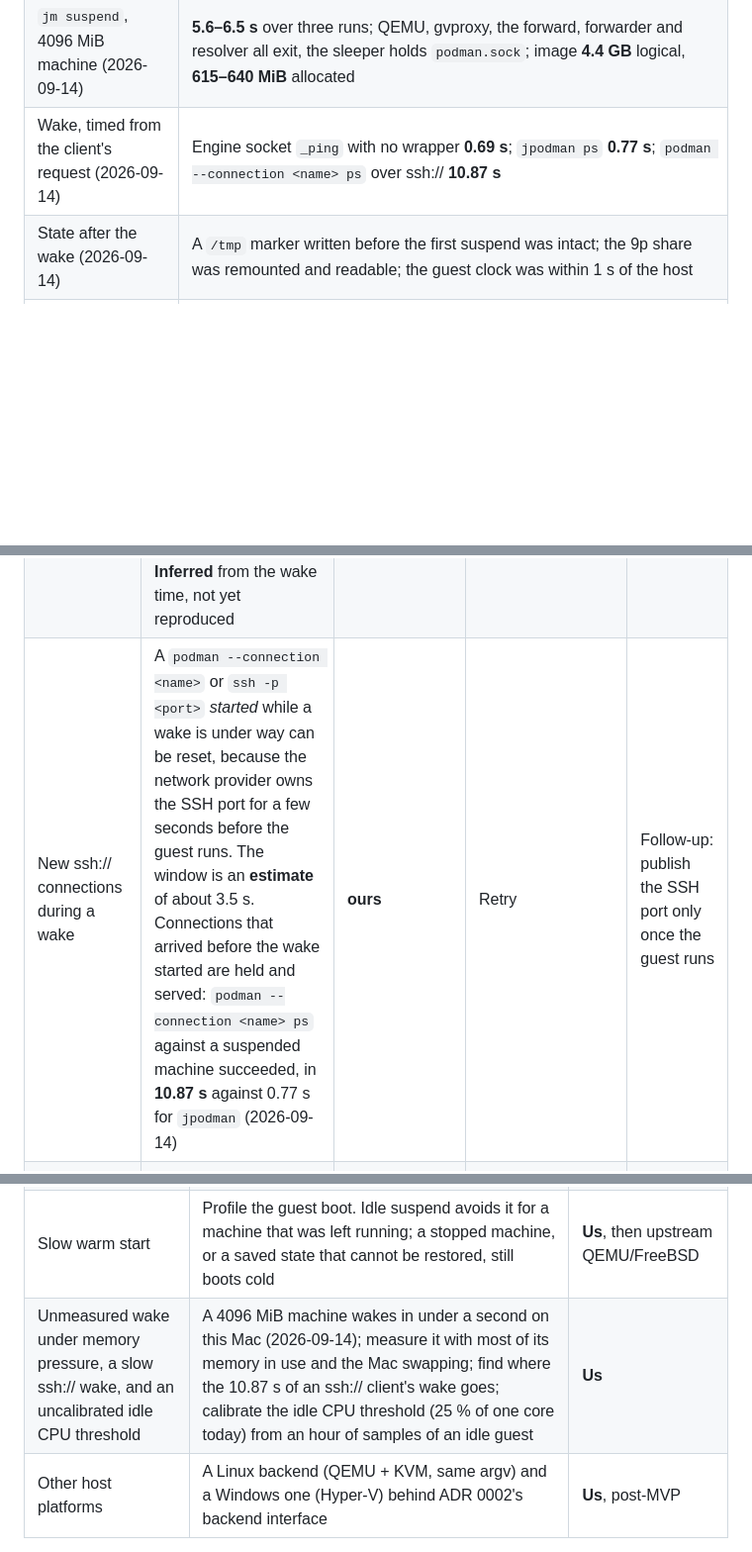
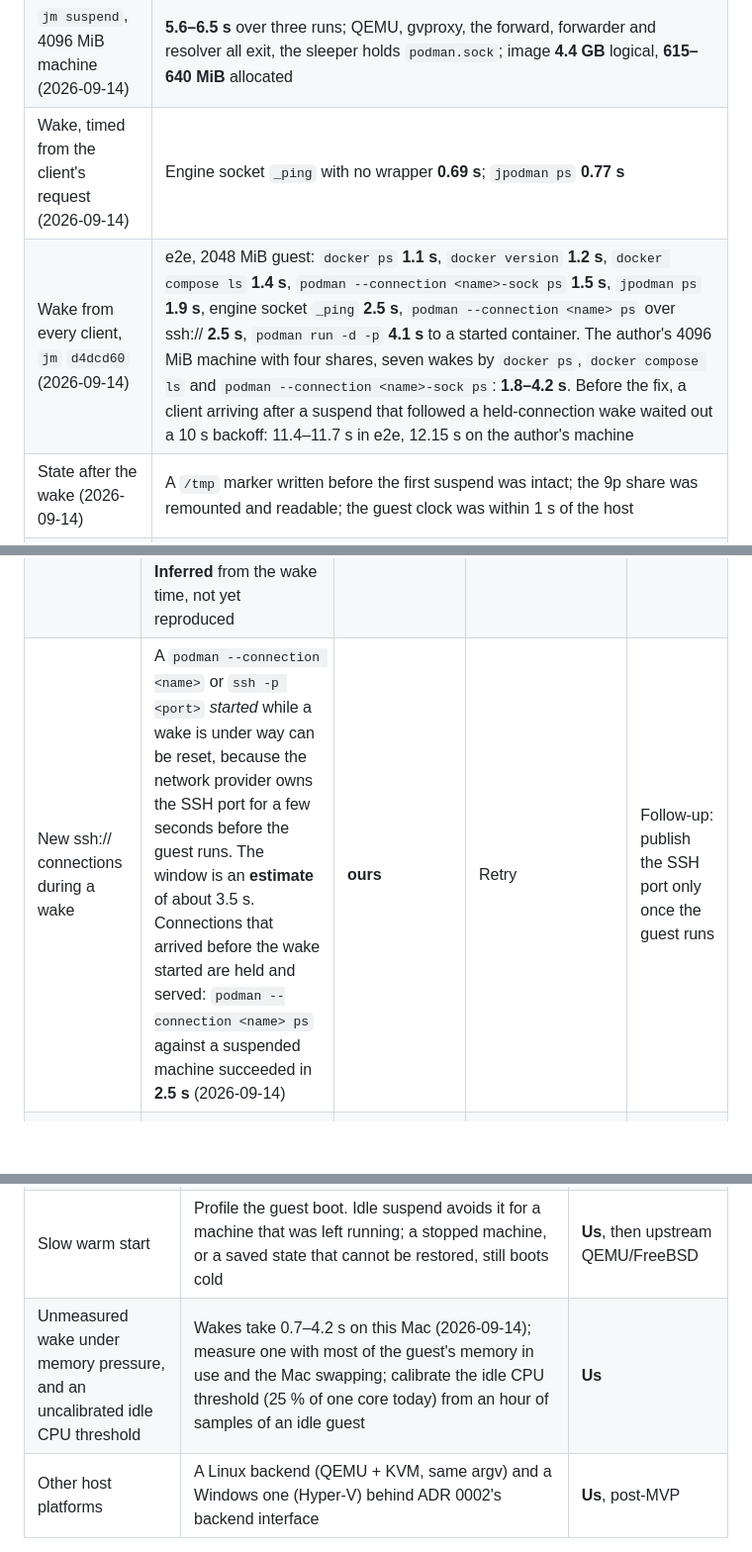
Before and after one commit to gabrielbelli/jailmachine, a Markdown page: docs/LIMITATIONS.md, 3 parts joined by grey strips. Shown at 99% size. Rendered like a GitHub page; blank space fills up the shorter version.

Commit message:
docs: wake times from every client after the sleeper backoff fix
The 10.87 s ssh:// wake recorded earlier was the sleeper backoff bug
fixed in d4dcd60, not the protocol. Re-measured on the fixed build:
every client wakes a suspended machine in 1.1-2.5 s in e2e, and in
1.8-4.2 s on the author's 4096 MiB machine with four shares.

Claude-Session: https://claude.ai/code/session_01HFKRz2QNMkTkKWMbfwpGg6

```diff
--- a/docs/LIMITATIONS.md
+++ b/docs/LIMITATIONS.md
@@ -437,7 +438,8 @@ What was measured, on the sessions dated in
 | The idle probe's `ps` (2026-09-14) | FreeBSD `ps -o pid=,ppid=,comm=` prints only the pid: everything after `=` is the header, commas included, so each keyword needs its own `-o`. `comm` is `sshd-session` for every session process; a pty and a non-pty command are both its children; a tunnel's session has none |
 | Detached launches (2026-09-14) | A cloned machine booted by the new binary: every helper reparented to pid 1, the ARC cap and `MaxAuthTries` applied, `jm stop` clean |
 | `jm suspend`, 4096 MiB machine (2026-09-14) | **5.6–6.5 s** over three runs; QEMU, gvproxy, the forward, forwarder and resolver all exit, the sleeper holds `podman.sock`; image **4.4 GB** logical, **615–640 MiB** allocated |
-| Wake, timed from the client's request (2026-09-14) | Engine socket `_ping` with no wrapper **0.69 s**; `jpodman ps` **0.77 s**; `podman --connection <name> ps` over ssh:// **10.87 s** |
+| Wake, timed from the client's request (2026-09-14) | Engine socket `_ping` with no wrapper **0.69 s**; `jpodman ps` **0.77 s** |
+| Wake from every client, `jm` `d4dcd60` (2026-09-14) | e2e, 2048 MiB guest: `docker ps` **1.1 s**, `docker version` **1.2 s**, `docker compose ls` **1.4 s**, `podman --connection <name>-sock ps` **1.5 s**, `jpodman ps` **1.9 s**, engine socket `_ping` **2.5 s**, `podman --connection <name> ps` over ssh:// **2.5 s**, `podman run -d -p` **4.1 s** to a started container. The author's 4096 MiB machine with four shares, seven wakes by `docker ps`, `docker compose ls` and `podman --connection <name>-sock ps`: **1.8–4.2 s**. Before the fix, a client arriving after a suspend that followed a held-connection wake waited out a 10 s backoff: 11.4–11.7 s in e2e, 12.15 s on the author's machine |
 | State after the wake (2026-09-14) | A `/tmp` marker written before the first suspend was intact; the 9p share was remounted and readable; the guest clock was within 1 s of the host |
 | Idle timer (2026-09-14) | `--idle-suspend 5` on an idle machine: suspended after **312 s** |
 | `jm stop` on a suspended machine (2026-09-14) | **11.9 s** (restore, then a clean guest power-off); no process left |
@@ -448,7 +450,7 @@ What was measured, on the sessions dated in
 | Published ports do not wake a suspended machine | Connection refused until a jm command, or a client of the engine socket or the SSH port, wakes it. Automatic suspend never happens with a container or jail running, so this only follows `jm suspend --force` | **ours** | Keep the machine awake, or run `jpodman ps` first | — |
 | After a Mac restart, or with the sleeper dead, only jm commands wake a suspended machine | `DOCKER_HOST` clients, VS Code and `podman --connection <name>` get connection refused; `jm doctor` warns on the `sleeper` row | **ours**, with no login agent by design | `jm start`, or any `jpodman`/`jdocker` command | — |
 | Clients with short timeouts | A client whose own connect or first-response timeout is shorter than the wake, such as the docker CLI's initial ping or an ssh `ConnectTimeout` of a few seconds, can fail once against a suspended machine. **Inferred** from the wake time, not yet reproduced | **upstream tooling** | `jpodman` and `jdocker` wake the machine before they run the client; otherwise retry | — |
-| New ssh:// connections during a wake | A `podman --connection <name>` or `ssh -p <port>` *started* while a wake is under way can be reset, because the network provider owns the SSH port for a few seconds before the guest runs. The window is an **estimate** of about 3.5 s. Connections that arrived before the wake started are held and served: `podman --connection <name> ps` against a suspended machine succeeded, in **10.87 s** against 0.77 s for `jpodman` (2026-09-14) | **ours** | Retry | Follow-up: publish the SSH port only once the guest runs |
+| New ssh:// connections during a wake | A `podman --connection <name>` or `ssh -p <port>` *started* while a wake is under way can be reset, because the network provider owns the SSH port for a few seconds before the guest runs. The window is an **estimate** of about 3.5 s. Connections that arrived before the wake started are held and served: `podman --connection <name> ps` against a suspended machine succeeded in **2.5 s** (2026-09-14) | **ours** | Retry | Follow-up: publish the SSH port only once the guest runs |
 | Short engine calls that bypass the wrappers are not seen | A machine used only through `DOCKER_HOST` or the `<name>-sock` connection, with calls that do not span two 15 s samples in a row (up to about 30 s), can be suspended between them, and each call then waits for a wake | **ours** | Use the wrappers, which mark every call as activity, or raise `--idle-suspend` | A wake within 10 minutes of the suspend doubles the idle period, up to 8× |
 | Suspend needs free disk | The saved state takes up to the guest's memory on the state-root volume. jm requires the memory plus 2 GiB free; otherwise the machine stays awake and `jm inspect` shows `idle_unavailable` | **ours**, and **Apple/macOS** for a full volume | Free space, or a smaller `--memory` | — |
 | A busy shared folder blocks sleep | A guest process with a file open or its working directory in a share keeps the machine awake: QEMU will not save a guest with a 9p share mounted, and jm never force-unmounts. `jm suspend` prints `a shared directory is in use in the guest: <path>`; `jm inspect` lists `share <path> in use` | **upstream tooling** (QEMU) | Leave the directory | — |
@@ -563,7 +565,7 @@ or upstream — that would remove the limitation, in rough order of value.
 | ~47 GiB written for 3.17 GiB of content, and the slow `init` that follows from it | Fix hole-punching in `internal/image/sparse.go`, then re-measure the free-space delta and the `init` time. Both numbers should collapse together, and the README's timing claim becomes true again | **Us** — the highest-value bug on this page |
 | The idle footprint growing towards the guest's memory size | Re-measure a capped machine after days idle to confirm the ARC cap bounds it. Suspend (ADR 0009) returns it entirely while asleep; returning memory from a machine that is *running* needs a balloon or free-page-reporting path that releases pages instead of compressing them, which QEMU on macOS does not have today | **Us** (the measurement), then upstream QEMU |
 | Slow warm start | Profile the guest boot. Idle suspend avoids it for a machine that was left running; a stopped machine, or a saved state that cannot be restored, still boots cold | **Us**, then upstream QEMU/FreeBSD |
-| Unmeasured wake under memory pressure, a slow ssh:// wake, and an uncalibrated idle CPU threshold | A 4096 MiB machine wakes in under a second on this Mac (2026-09-14); measure it with most of its memory in use and the Mac swapping; find where the 10.87 s of an ssh:// client's wake goes; calibrate the idle CPU threshold (25 % of one core today) from an hour of samples of an idle guest | **Us** |
+| Unmeasured wake under memory pressure, and an uncalibrated idle CPU threshold | Wakes take 0.7–4.2 s on this Mac (2026-09-14); measure one with most of the guest's memory in use and the Mac swapping; calibrate the idle CPU threshold (25 % of one core today) from an hour of samples of an idle guest | **Us** |
 | Other host platforms | A Linux backend (QEMU + KVM, same argv) and a Windows one (Hyper-V) behind ADR 0002's backend interface | **Us**, post-MVP |
 
 ---
```
Also changed, not shown: other parts of docs/LIMITATIONS.md (+1 -0 lines).
